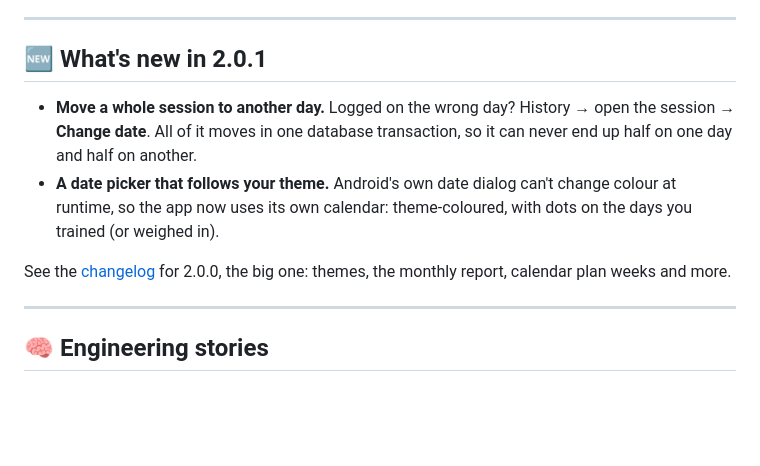
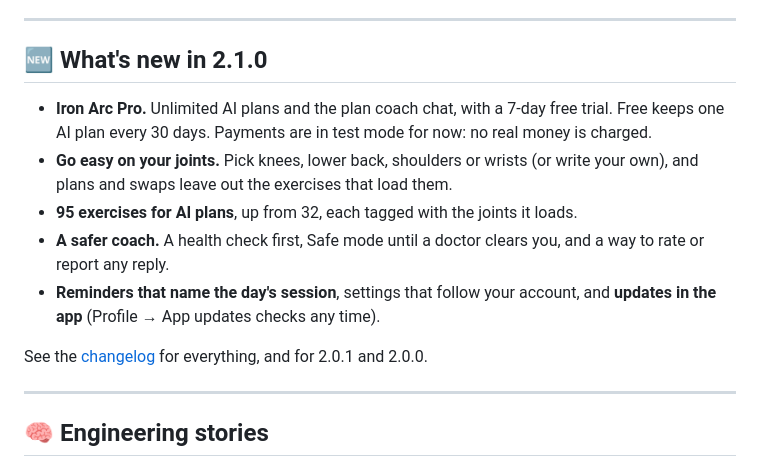
Before and after one commit to pushpanathDev/Iron_Arc-app, a Markdown page: README.md, the part around one of its changes. Rendered like a GitHub page; blank space fills up the shorter version.

```diff
--- a/README.md
+++ b/README.md
@@ -72,12 +64,15 @@ Themes aren't a colour swap. Each one changes the **accent family** (buttons, pr
 
 ---
 
-## 🆕 What's new in 2.0.1
+## 🆕 What's new in 2.1.0
 
-- **Move a whole session to another day.** Logged on the wrong day? History → open the session → **Change date**. All of it moves in one database transaction, so it can never end up half on one day and half on another.
-- **A date picker that follows your theme.** Android's own date dialog can't change colour at runtime, so the app now uses its own calendar: theme-coloured, with dots on the days you trained (or weighed in).
+- **Iron Arc Pro.** Unlimited AI plans and the plan coach chat, with a 7-day free trial. Free keeps one AI plan every 30 days. Payments are in test mode for now: no real money is charged.
+- **Go easy on your joints.** Pick knees, lower back, shoulders or wrists (or write your own), and plans and swaps leave out the exercises that load them.
+- **95 exercises for AI plans**, up from 32, each tagged with the joints it loads.
+- **A safer coach.** A health check first, Safe mode until a doctor clears you, and a way to rate or report any reply.
+- **Reminders that name the day's session**, settings that follow your account, and **updates in the app** (Profile → App updates checks any time).
 
-See the [changelog](CHANGELOG.md) for 2.0.0, the big one: themes, the monthly report, calendar plan weeks and more.
+See the [changelog](CHANGELOG.md) for everything, and for 2.0.1 and 2.0.0.
 
 ---
 
```
Also changed, not shown: other parts of README.md (+10 -16 lines), CHANGELOG.md (+70 -9 lines), docs/images/social-preview.png, docs/images/stats.png (added), 2 other files.
